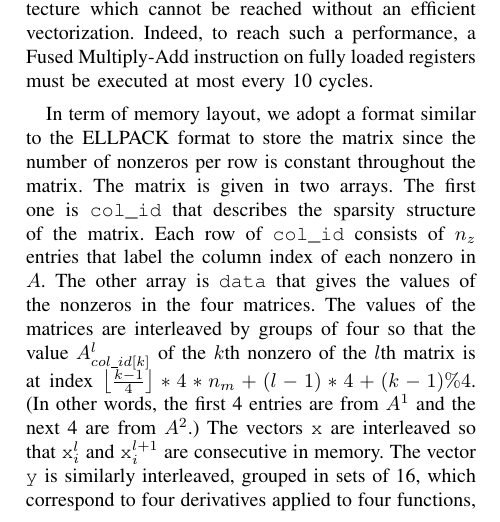
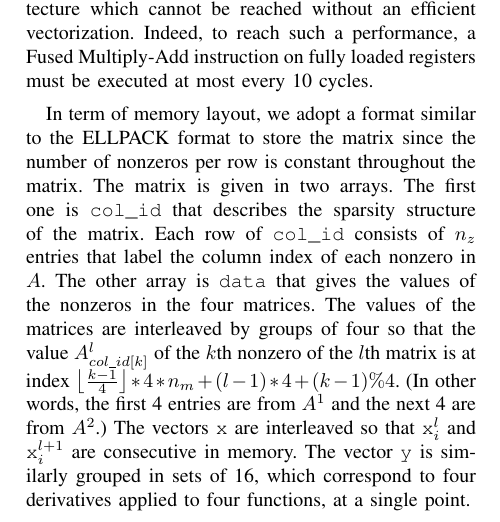
Before and after one commit to esaule/mic-radial, a LaTeX paper (ieee_paper.tex): part of one column of page 5 of 11, cut so that both start at the same text. Compiled offline with pdfLaTeX; a LaTeX package or settings file that is missing is left out.

Commit message:
sentence hacking

```diff
--- a/ieee_paper.tex
+++ b/ieee_paper.tex
@@ -563,9 +563,9 @@ interleaved by groups of four so that the value $A^l_{col\_id[k]}$ of
 the $k$th nonzero of the $l$th matrix is at index $\floor{\frac{k-1}{4}}*4*n_m + (l-1)*4+(k-1)\%4$.
 (In other words, the first 4 entries are from $A^{1}$ and the next 4 are from $A^2$.) The vectors {\tt x} are
 interleaved so that {\tt x}$^l_i$ and {\tt x}$^{l+1}_i$ are
-consecutive in memory. The vector {\tt y} is similarly interleaved,
+consecutive in memory. The vector {\tt y} is similarly
 grouped in sets of 16, which correspond to four derivatives applied to
-four functions, at a single point.
+four functions, at a single point.\looseness=-1
 
 
 We discuss how the implementation of the v4m4 kernel works using
```
